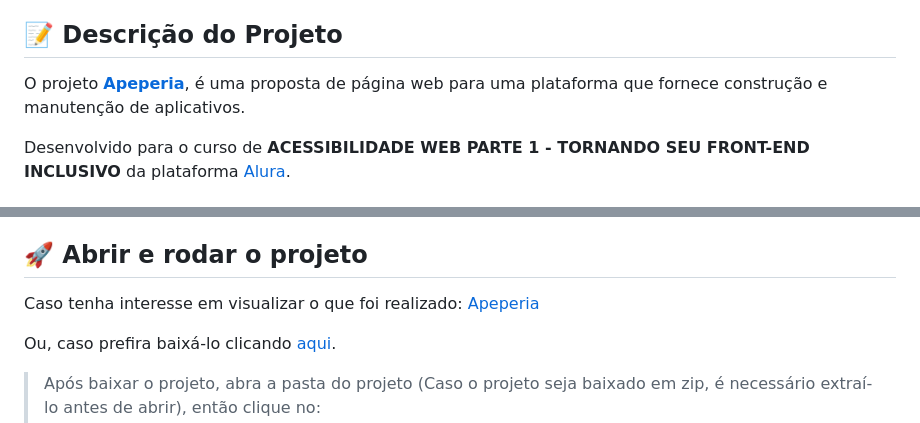
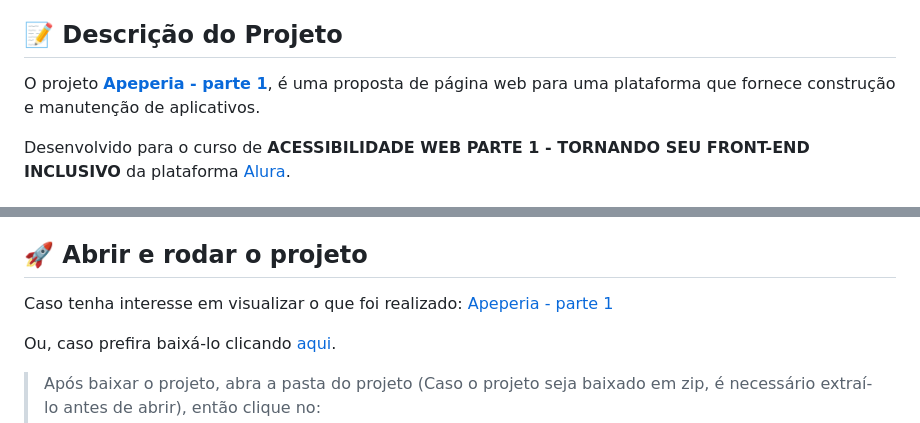
Before and after one commit to nayarawatanuki/accessibility-part1__apeperia, a Markdown page: README.md, 2 parts joined by grey strips. GitHub-like rendering.

```diff
--- a/README.md
+++ b/README.md
@@ -15,7 +15,7 @@
 </br>
 
 ## :pencil: Descrição do Projeto
-O projeto **[Apeperia](https://nayarawatanuki.github.io/accessibility-part1__apeperia/)**, é uma proposta de página web para uma plataforma que fornece construção e manutenção de aplicativos.
+O projeto **[Apeperia - parte 1](https://nayarawatanuki.github.io/accessibility-part1__apeperia/)**, é uma proposta de página web para uma plataforma que fornece construção e manutenção de aplicativos.
 
 </br>Desenvolvido para o curso de **ACESSIBILIDADE WEB PARTE 1 - TORNANDO SEU FRONT-END INCLUSIVO** da plataforma [Alura](https://www.alura.com.br/).
 
@@ -67,7 +67,7 @@ Após baixar o projeto, você pode abrir com o VS Code. Para isso, abra o explor
 </br>
 
 ## :rocket: Abrir e rodar o projeto
-Caso tenha interesse em visualizar o que foi realizado: [Apeperia](https://nayarawatanuki.github.io/accessibility-part1__apeperia/)
+Caso tenha interesse em visualizar o que foi realizado: [Apeperia - parte 1](https://nayarawatanuki.github.io/accessibility-part1__apeperia/)
 
 Ou, caso prefira baixá-lo clicando [aqui](https://github.com/nayarawatanuki/accessibility-part1__apeperia/archive/refs/heads/main.zip).
 
```
